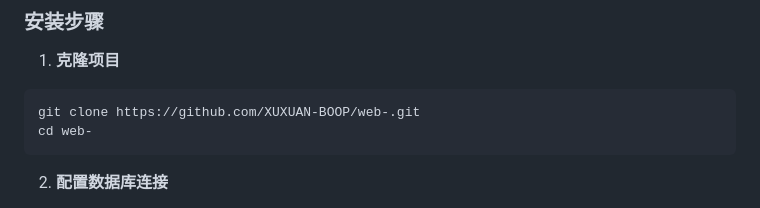
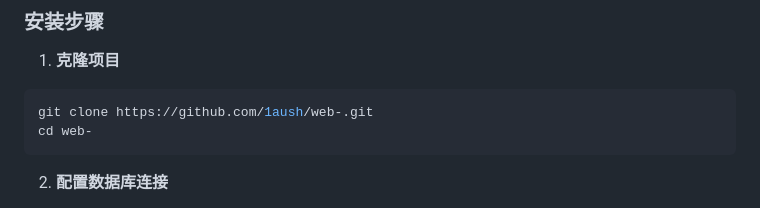
Before and after one commit to XUXUAN-BOOP/web-, a Markdown page: README.md, the part around the change. GitHub-like rendering.

````diff
--- a/README.md
+++ b/README.md
@@ -70,7 +70,7 @@ NetFavorite/
 
 1. **克隆项目**
 ```bash
-git clone https://github.com/XUXUAN-BOOP/web-.git
+git clone https://github.com/1aush/web-.git
 cd web-
 ```
 
````
